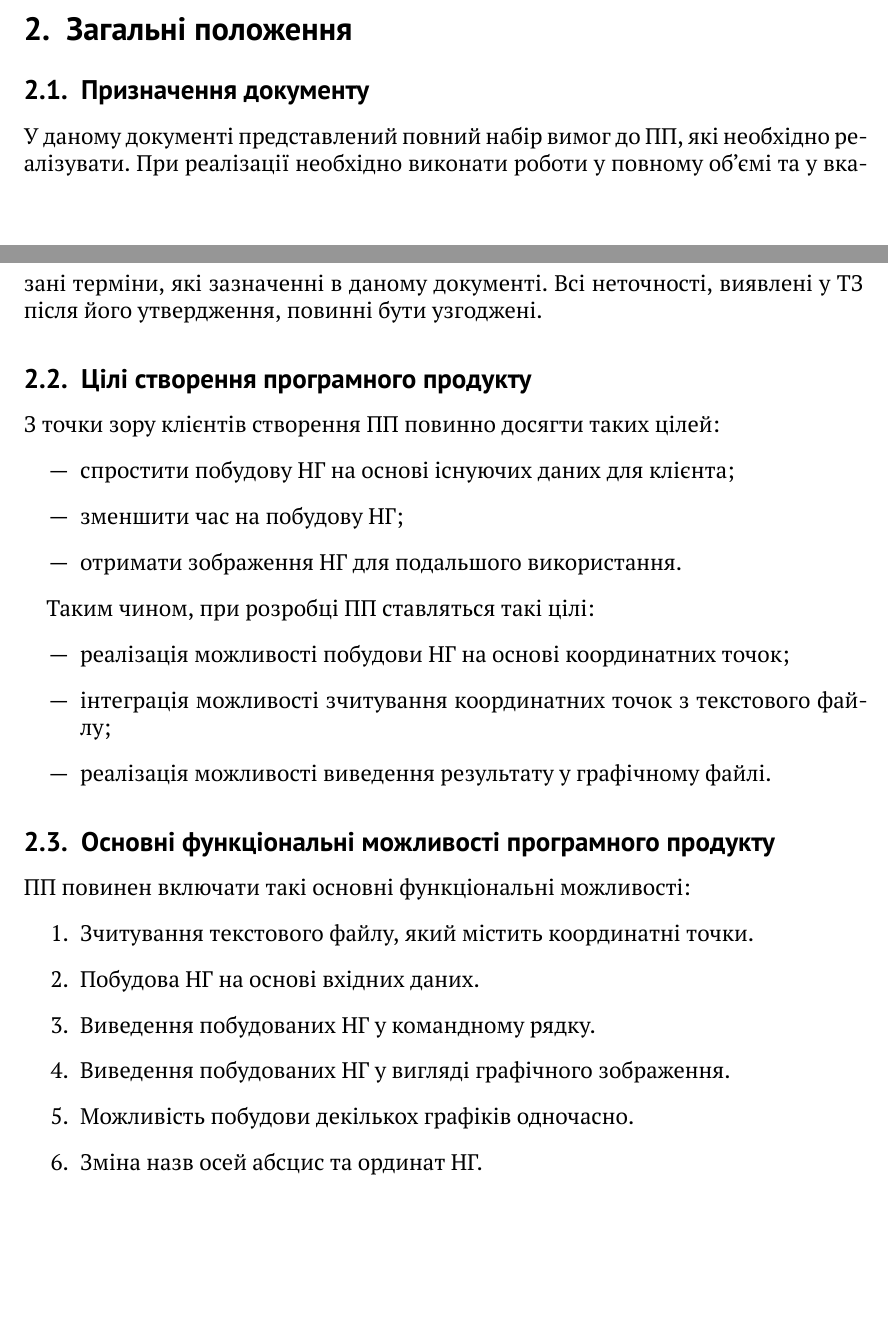
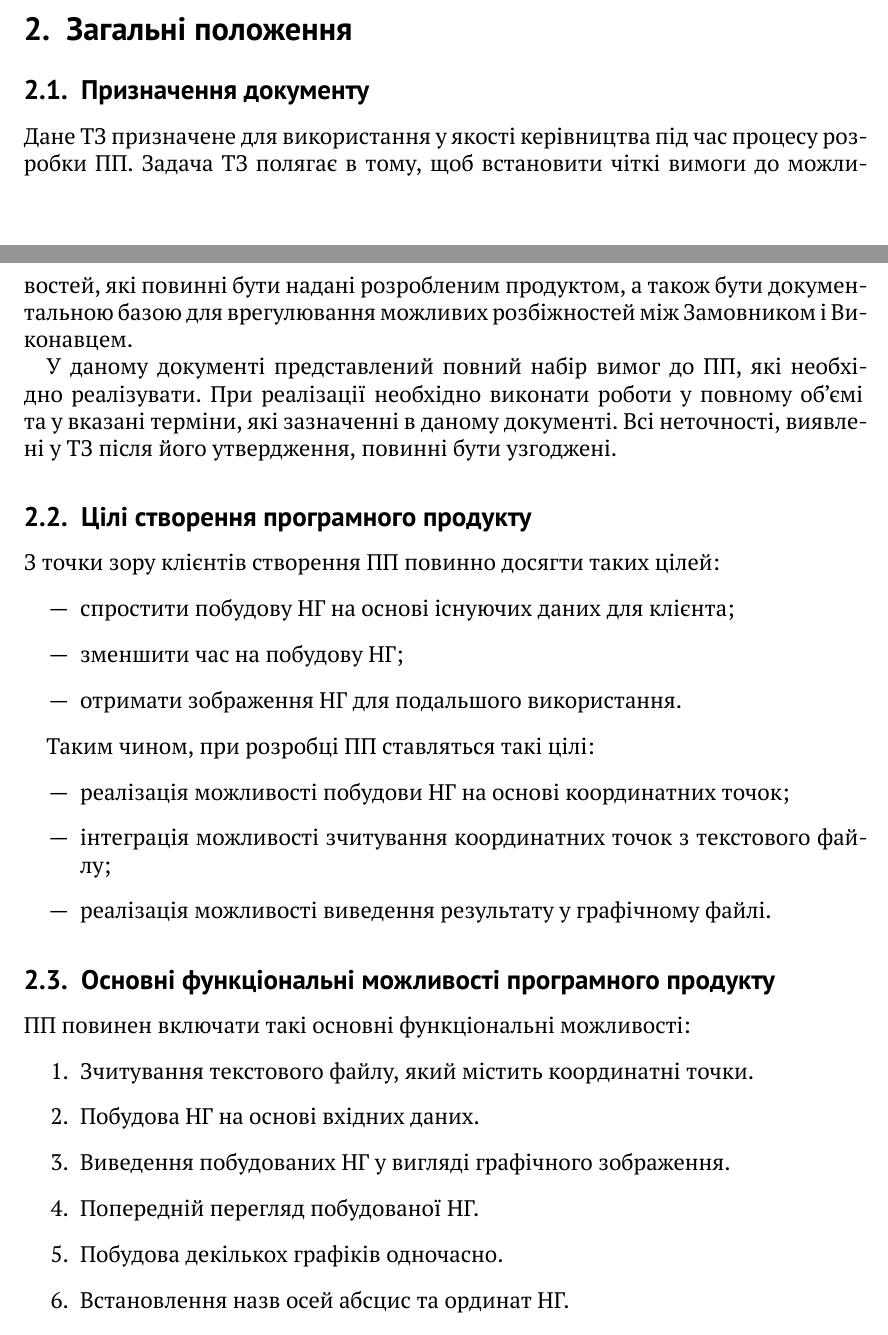
Before and after one commit to vladklokun/ewb-plotscript, a LaTeX document (docs/prd/01-tex/prd.tex): two parts of pages 3 and 4 of 7, joined at a grey line, cut so that both start at the same text, the shorter picture padded with empty space. Compiled offline with XeLaTeX.

Commit message:
Update PRD

```diff
--- a/docs/prd/01-tex/prd.tex
+++ b/docs/prd/01-tex/prd.tex
@@ -113,6 +113,8 @@
 	\section{Загальні положення}
 		\subsection{Призначення документу}
 
+			Дане ТЗ призначене для використання у якості керівництва під час процесу розробки ПП. Задача ТЗ полягає в тому, щоб встановити чіткі вимоги до можливостей, які повинні бути надані розробленим продуктом, а також бути документальною базою для врегулювання можливих розбіжностей між Замовником і~Виконавцем.
+
 			У даному документі представлений повний набір вимог до ПП, які необхідно реалізувати. При реалізації необхідно виконати роботи у повному об'ємі та~у~вказані терміни, які зазначенні в даному документі. Всі неточності, виявлені у~ТЗ після його утвердження, повинні бути узгоджені.
 
 		\subsection{Цілі створення програмного продукту}
@@ -137,9 +139,8 @@
 			\begin{enumerate}
 				\item Зчитування текстового файлу, який містить координатні точки.
 				\item Побудова НГ на основі вхідних даних.
-				\item Виведення побудованих НГ у командному рядку.
 				\item Виведення побудованих НГ у вигляді графічного зображення.
-				\item Можливість побудови декількох графіків одночасно.
-				\item Зміна назв осей абсцис та ординат НГ.
-				\item Зміна ціни поділки НГ.
-				\item Зміна легенди НГ.
+				\item Попередній перегляд побудованої НГ.
+				\item Побудова декількох графіків одночасно.
+				\item Встановлення назв осей абсцис та ординат НГ.
+				\item Встановлення ціни поділки НГ.
```
Also changed, not shown: docs/prd/01-tex/prd.pdf, docs/prd/01-tex/prd.tex (15 more changed lines).
